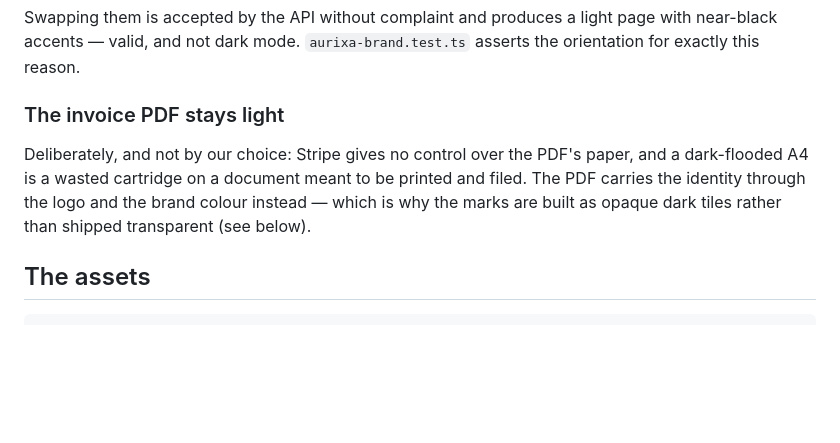
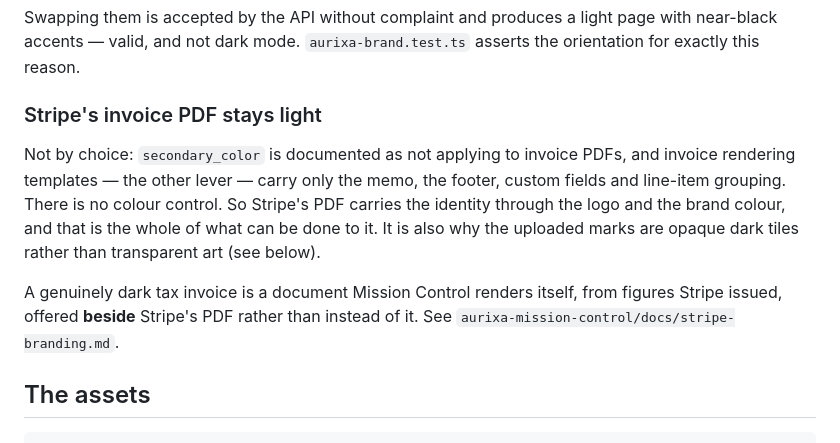
Before and after one commit to lavan96/aurixa-systems, a Markdown page: docs/stripe-branding.md, the part around the change. GitHub-like rendering; blank space fills up the shorter version.

Commit message:
Say plainly why Stripe's invoice PDF stays white
The previous wording read as a design choice. It is not one: secondary_color
does not apply to invoice PDFs, and rendering templates carry only the memo,
footer, custom fields and line grouping. Points at the dark tax invoice
Mission Control now renders instead.

Co-Authored-By: Claude Opus 5 <noreply@anthropic.com>
Claude-Session: https://claude.ai/code/session_01QJgB89YP8qJ4w4B9bNPe4A

```diff
--- a/docs/stripe-branding.md
+++ b/docs/stripe-branding.md
@@ -32,13 +32,18 @@ Swapping them is accepted by the API without complaint and produces a light
 page with near-black accents — valid, and not dark mode. `aurixa-brand.test.ts`
 asserts the orientation for exactly this reason.
 
-### The invoice PDF stays light
+### Stripe's invoice PDF stays light
 
-Deliberately, and not by our choice: Stripe gives no control over the PDF's
-paper, and a dark-flooded A4 is a wasted cartridge on a document meant to be
-printed and filed. The PDF carries the identity through the logo and the brand
-colour instead — which is why the marks are built as opaque dark tiles rather
-than shipped transparent (see below).
+Not by choice: `secondary_color` is documented as not applying to invoice PDFs,
+and invoice rendering templates — the other lever — carry only the memo, the
+footer, custom fields and line-item grouping. There is no colour control. So
+Stripe's PDF carries the identity through the logo and the brand colour, and
+that is the whole of what can be done to it. It is also why the uploaded marks
+are opaque dark tiles rather than transparent art (see below).
+
+A genuinely dark tax invoice is a document Mission Control renders itself, from
+figures Stripe issued, offered **beside** Stripe's PDF rather than instead of
+it. See `aurixa-mission-control/docs/stripe-branding.md`.
 
 ## The assets
 
```
